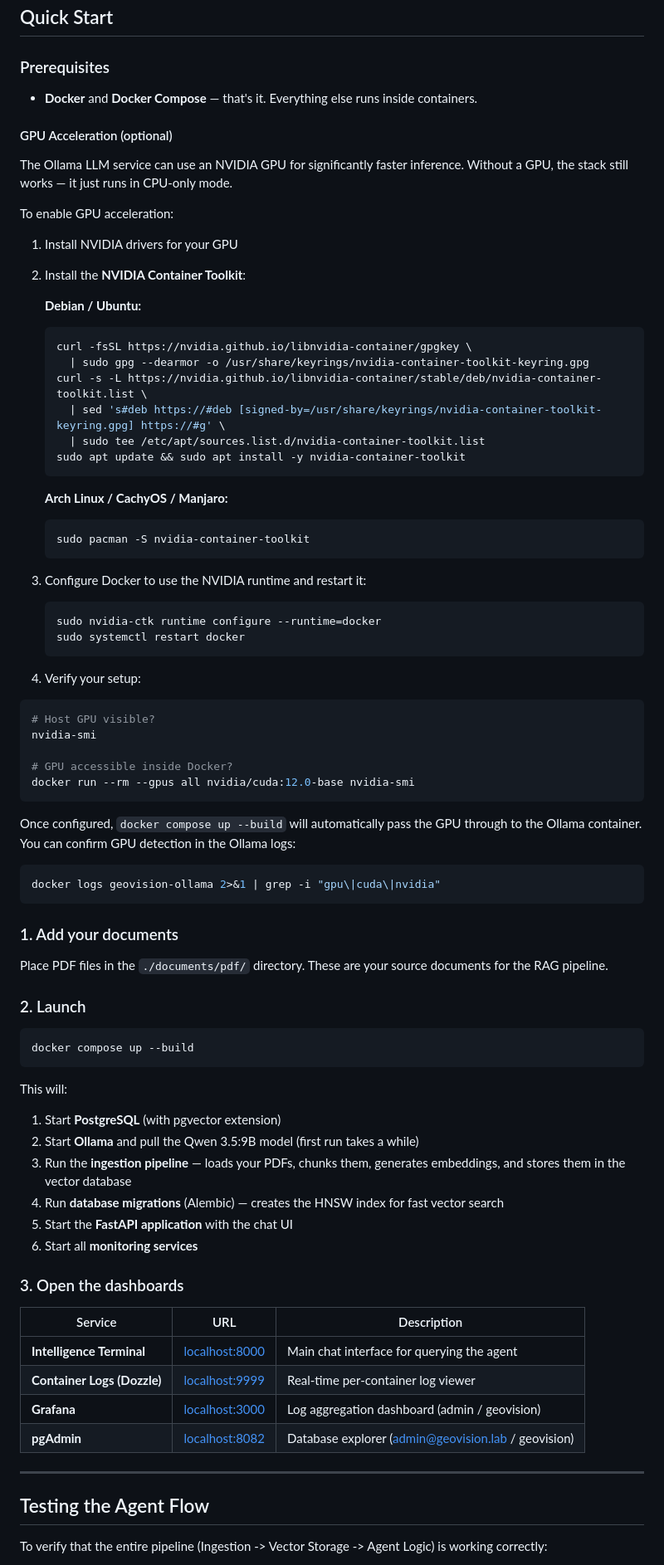
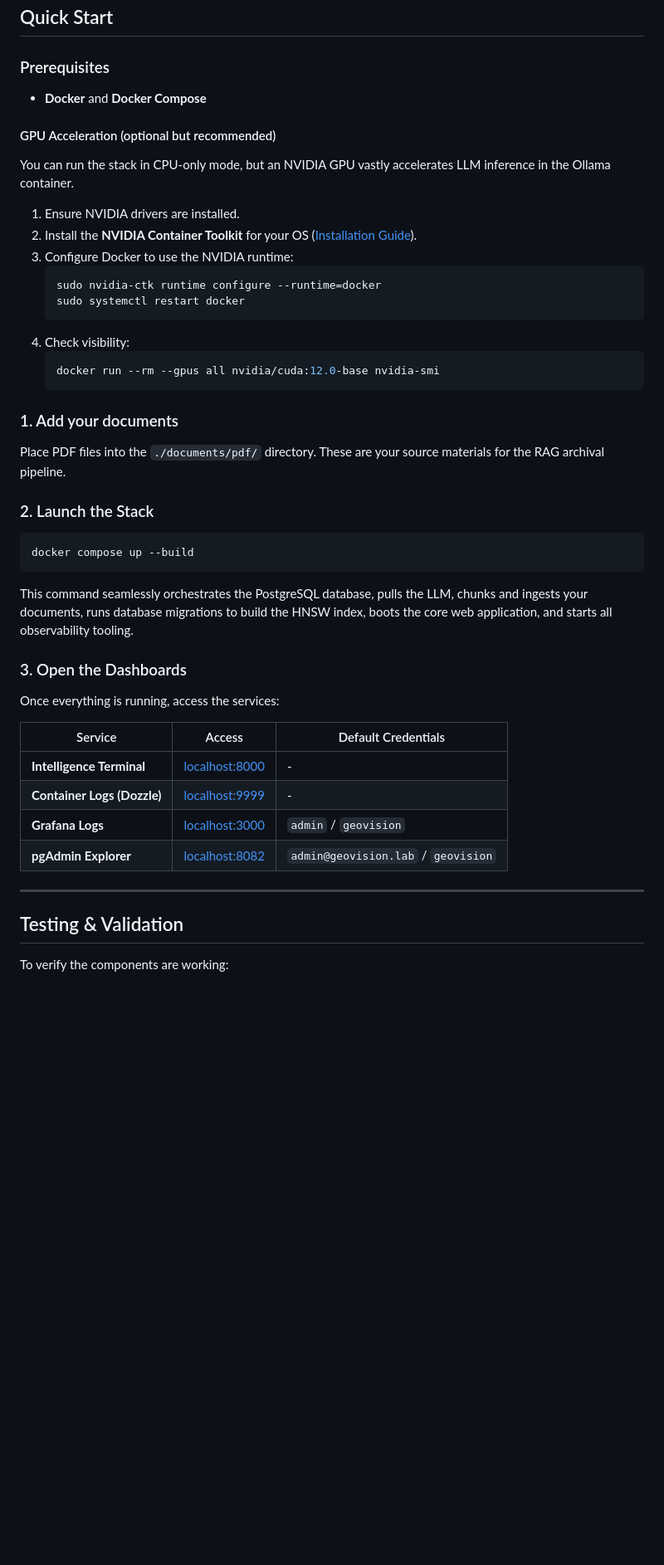
Before and after one commit to fbaierl/geo-vision-lab, a Markdown page: README.md, the part around one of its changes. Shown at 83% size. Drawn GitHub-style; blank space fills up the shorter version.

Commit message:
docs: restructure README and extract database migration instructions

````diff
--- a/README.md
+++ b/README.md
@@ -85,84 +85,50 @@ graph TD
 
 ### Prerequisites
 
-- **Docker** and **Docker Compose** — that's it. Everything else runs inside containers.
+- **Docker** and **Docker Compose**
 
-#### GPU Acceleration (optional)
+#### GPU Acceleration (optional but recommended)
 
-The Ollama LLM service can use an NVIDIA GPU for significantly faster inference. Without a GPU, the stack still works — it just runs in CPU-only mode.
+You can run the stack in CPU-only mode, but an NVIDIA GPU vastly accelerates LLM inference in the Ollama container.
 
-To enable GPU acceleration:
-
-1. Install NVIDIA drivers for your GPU
-2. Install the **NVIDIA Container Toolkit**:
-
-   **Debian / Ubuntu:**
-   ```bash
-   curl -fsSL https://nvidia.github.io/libnvidia-container/gpgkey \
-     | sudo gpg --dearmor -o /usr/share/keyrings/nvidia-container-toolkit-keyring.gpg
-   curl -s -L https://nvidia.github.io/libnvidia-container/stable/deb/nvidia-container-toolkit.list \
-     | sed 's#deb https://#deb [signed-by=/usr/share/keyrings/nvidia-container-toolkit-keyring.gpg] https://#g' \
-     | sudo tee /etc/apt/sources.list.d/nvidia-container-toolkit.list
-   sudo apt update && sudo apt install -y nvidia-container-toolkit
-   ```
-
-   **Arch Linux / CachyOS / Manjaro:**
-   ```bash
-   sudo pacman -S nvidia-container-toolkit
-   ```
-
-3. Configure Docker to use the NVIDIA runtime and restart it:
+1. Ensure NVIDIA drivers are installed.
+2. Install the **NVIDIA Container Toolkit** for your OS ([Installation Guide](https://docs.nvidia.com/datacenter/cloud-native/container-toolkit/latest/install-guide.html)).
+3. Configure Docker to use the NVIDIA runtime:
    ```bash
    sudo nvidia-ctk runtime configure --runtime=docker
    sudo systemctl restart docker
    ```
-
-4. Verify your setup:
-
-```bash
-# Host GPU visible?
-nvidia-smi
-
-# GPU accessible inside Docker?
-docker run --rm --gpus all nvidia/cuda:12.0-base nvidia-smi
-```
-
-Once configured, `docker compose up --build` will automatically pass the GPU through to the Ollama container. You can confirm GPU detection in the Ollama logs:
-
-```bash
-docker logs geovision-ollama 2>&1 | grep -i "gpu\|cuda\|nvidia"
-```
+4. Check visibility:
+   ```bash
+   docker run --rm --gpus all nvidia/cuda:12.0-base nvidia-smi
+   ```
 
 ### 1. Add your documents
 
-Place PDF files in the `./documents/pdf/` directory. These are your source documents for the RAG pipeline.
+Place PDF files into the `./documents/pdf/` directory. These are your source materials for the RAG archival pipeline.
 
-### 2. Launch
+### 2. Launch the Stack
 
 ```bash
 docker compose up --build
 ```
 
-This will:
-1. Start **PostgreSQL** (with pgvector extension)
-2. Start **Ollama** and pull the Qwen 3.5:9B model (first run takes a while)
-3. Run the **ingestion pipeline** — loads your PDFs, chunks them, generates embeddings, and stores them in the vector database
-4. Run **database migrations** (Alembic) — creates the HNSW index for fast vector search
-5. Start the **FastAPI application** with the chat UI
-6. Start all **monitoring services**
+This command seamlessly orchestrates the PostgreSQL database, pulls the LLM, chunks and ingests your documents, runs database migrations to build the HNSW index, boots the core web application, and starts all observability tooling.
 
-### 3. Open the dashboards
+### 3. Open the Dashboards
 
-| Service | URL | Description |
+Once everything is running, access the services:
+
+| Service | Access | Default Credentials |
 |---------|-----|-------------|
-| **Intelligence Terminal** | [localhost:8000](http://localhost:8000) | Main chat interface for querying the agent |
-| **Container Logs (Dozzle)** | [localhost:9999](http://localhost:9999) | Real-time per-container log viewer |
-| **Grafana** | [localhost:3000](http://localhost:3000) | Log aggregation dashboard (admin / geovision) |
-| **pgAdmin** | [localhost:8082](http://localhost:8082) | Database explorer (admin@geovision.lab / geovision) |
+| **Intelligence Terminal** | [localhost:8000](http://localhost:8000) | - |
+| **Container Logs (Dozzle)** | [localhost:9999](http://localhost:9999) | - |
+| **Grafana Logs** | [localhost:3000](http://localhost:3000) | `admin` / `geovision` |
+| **pgAdmin Explorer** | [localhost:8082](http://localhost:8082) | `admin@geovision.lab` / `geovision` |
 
 ---
 
-## Testing the Agent Flow
+## Testing & Validation
 
-To verify that the entire pipeline (Ingestion -> Vector Storage -> Agent Logic) is working correctly:
+To verify the components are working:
 
````
Also changed, not shown: other parts of README.md (+39 -110 lines), docs/database_migrations.md (added, +36 -0 lines).
